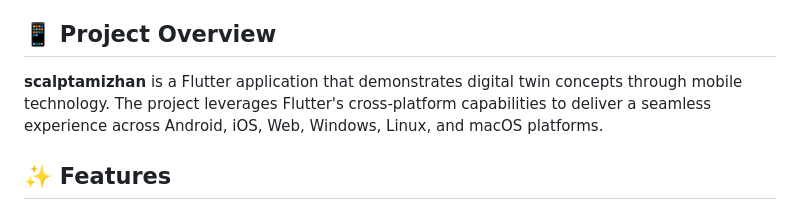
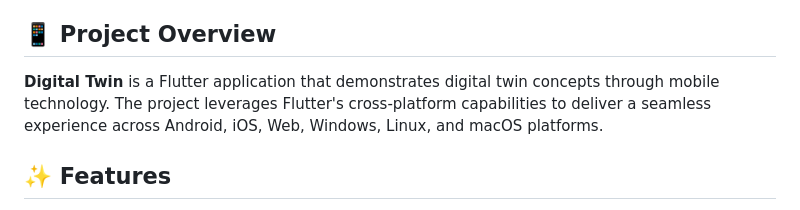
Before and after one commit to HARISH4415/Digital-twin-, a Markdown page: README.md, the part around the change. Drawn GitHub-style.

Commit message:
Rename project in README.md
Updated project name from 'scalptamizhan' to 'Digital Twin' in README.

```diff
--- a/README.md
+++ b/README.md
@@ -8,7 +8,7 @@ A Flutter-based digital twin application developed by HARISH4415. This cross-pla
 
 ## 📱 Project Overview
 
-**scalptamizhan** is a Flutter application that demonstrates digital twin concepts through mobile technology. The project leverages Flutter's cross-platform capabilities to deliver a seamless experience across Android, iOS, Web, Windows, Linux, and macOS platforms.
+**Digital Twin** is a Flutter application that demonstrates digital twin concepts through mobile technology. The project leverages Flutter's cross-platform capabilities to deliver a seamless experience across Android, iOS, Web, Windows, Linux, and macOS platforms.
 
 ## ✨ Features
 
```
